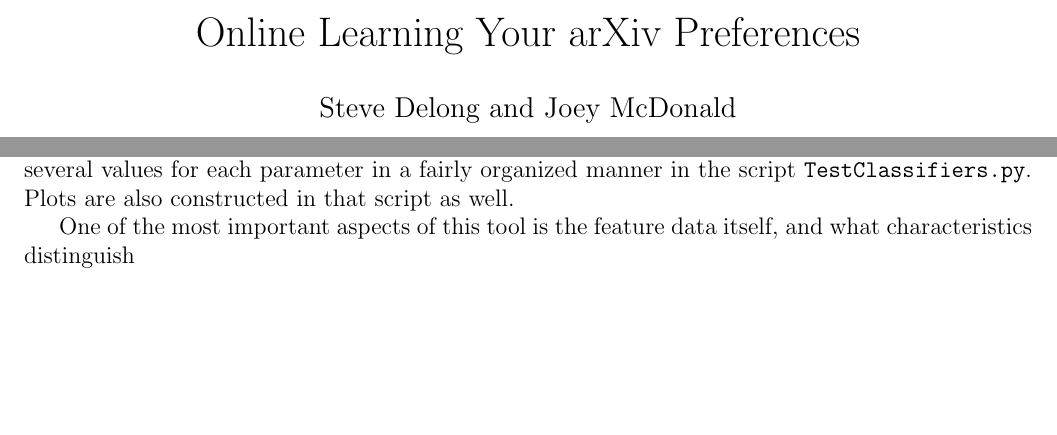
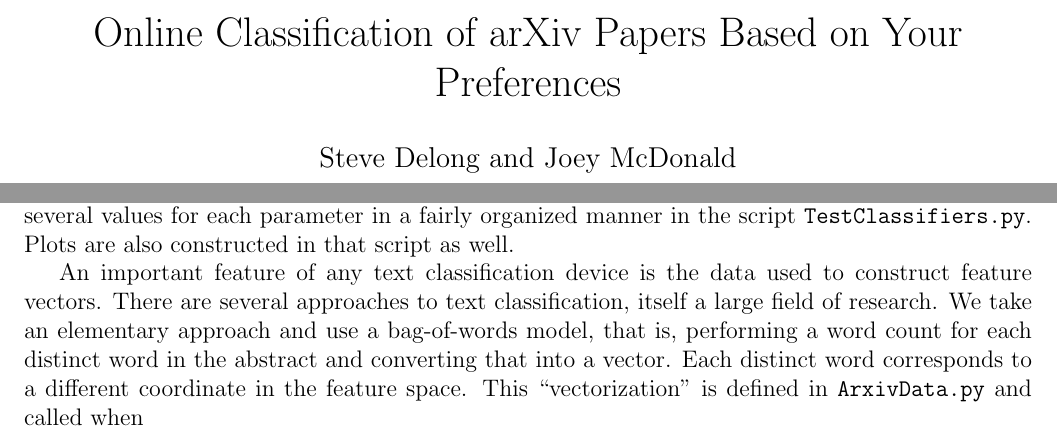
Before and after one commit to sddelong/fml-arxiv, a LaTeX paper (Paper.tex): two parts of pages 1 and 5 of 5, joined at a grey line, cut at the place of the change, the shorter picture padded with empty space. Compiled offline with pdfLaTeX.

Commit message:
more paper updates

```diff
--- a/Paper.tex
+++ b/Paper.tex
@@ -14,7 +14,7 @@
 \newcommand{\E}[0]{\mathbb{E}}
 
 \begin{document}
-\title{Online Learning Your arXiv Preferences}
+\title{Online Classification of arXiv Papers Based on Your Preferences}
 \author{Steve Delong and Joey McDonald}
 \maketitle
 \begin{abstract}
@@ -134,7 +134,13 @@ Each algorithm class has an associated wrapper that instantiates a class, and we
 
 There are some additional Python files included that we used primarily for testing. For instance, {\tt getTestData.py} and {\tt LabelData.py} are scripts that call the functions that collect arXiv data and present the abstracts to acquire labels, respectively, which we place in a single script for the user. Additionally {\tt ClassifierTester.py} defines a class for the classification algorithms we include allowing them to be used in a uniform manner despite taking different parameters. This enables us to run tests over each algorithm, with multiple data sets from a few different users, using a set of several values for each parameter in a fairly organized manner in the script {\tt TestClassifiers.py}. Plots are also constructed in that script as well.
 
-One of the most important aspects of this tool is the feature data itself, and what characteristics distinguish
+An important feature of any text classification device is the data used to construct feature vectors. There are several approaches to text classification, itself a large field of research. We take an elementary approach and use a bag-of-words model, that is, performing a word count for each distinct word in the abstract and converting that into a vector.
+Each distinct word corresponds to a different coordinate in the feature space. This ``vectorization" is defined in {\tt ArxivData.py} and called when
+
+
+%One of the most important aspects of this tool is what is used for feature data. There are several approaches to text categorization that
+
+
 
 \end{document}
 
```
